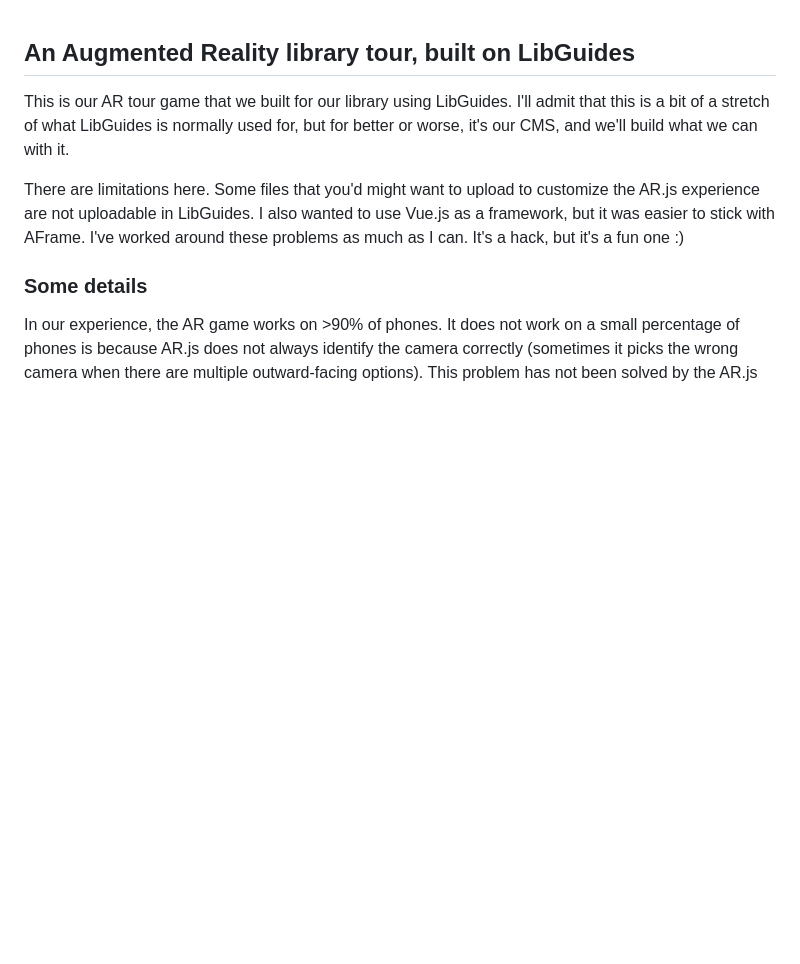
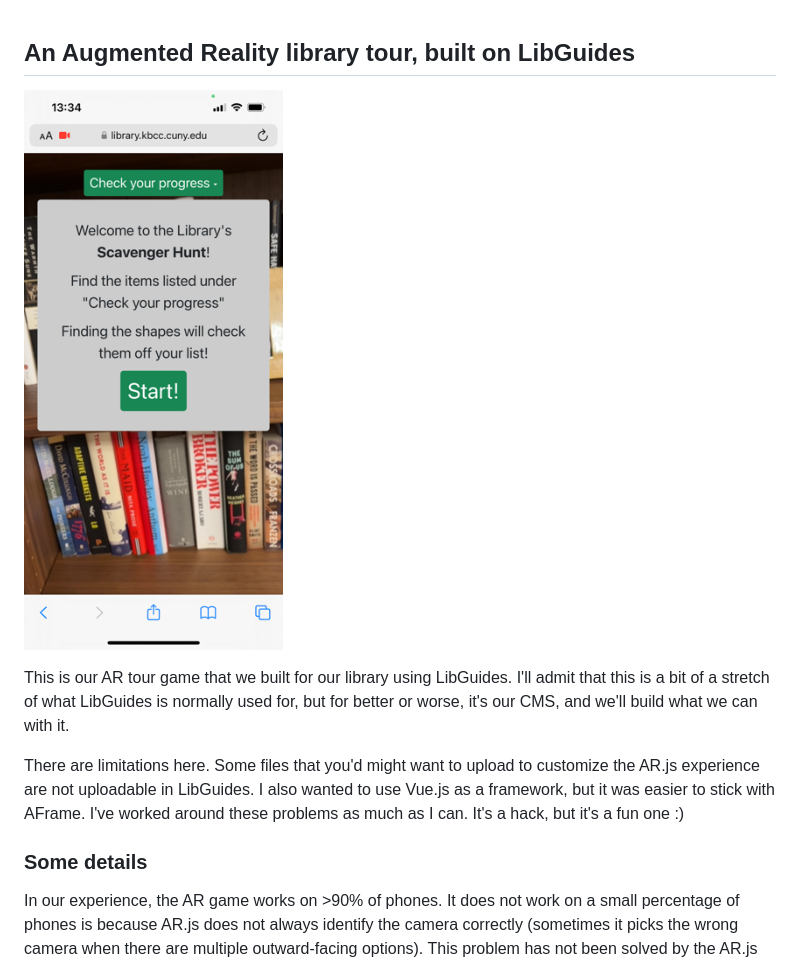
Before and after one commit to MarkEEaton/ar-scavenger-hunt, a Markdown page: README.md, the part around the change. GitHub-like rendering; pictures changed too: img/screenshot.png (added); blank space fills up the shorter version.

Commit message:
add screenshot

```diff
--- a/README.md
+++ b/README.md
@@ -1,4 +1,6 @@
 ## An Augmented Reality library tour, built on LibGuides ##
+
+![Screenshot of the application](img/screenshot.png?raw=True)
 
 This is our AR tour game that we built for our library using LibGuides. I'll admit that this is a bit of a stretch of what LibGuides is normally used for, but for better or worse, it's our CMS, and we'll build what we can with it.
 
```
